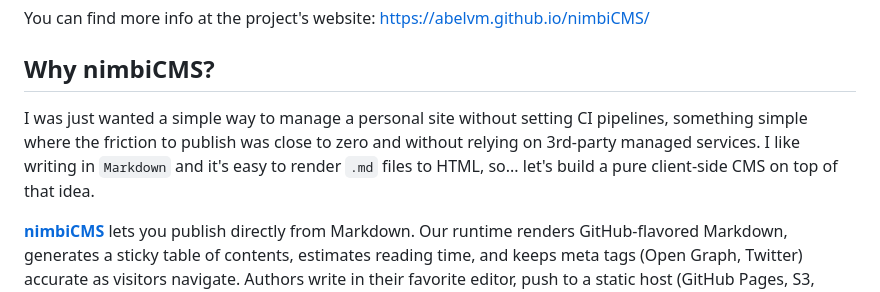
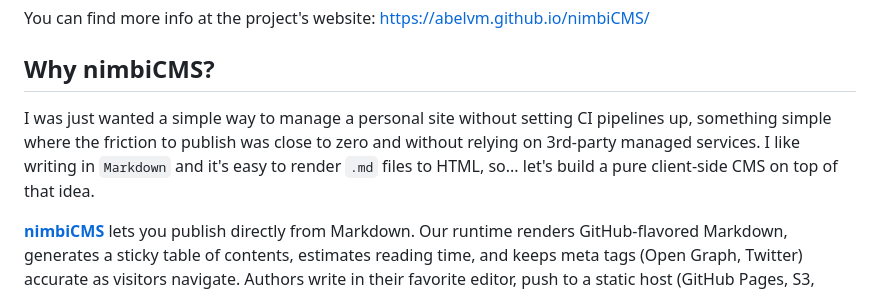
Before and after one commit to AbelVM/nimbi_web, a Markdown page: content/brochure.md, the part around the change. Rendered like a GitHub page.

Commit message:
fixed typo in  brochure.md

```diff
--- a/content/brochure.md
+++ b/content/brochure.md
@@ -9,7 +9,7 @@ You can find more info at the project's website: https://abelvm.github.io/nimbiC
 
 ## Why nimbiCMS?
 
-I was just wanted a simple way to manage a personal site without setting CI pipelines, something simple where the friction to publish was close to zero and without relying on 3rd-party managed services. I like writing in `Markdown` and it's easy to render `.md` files to HTML, so... let's build a pure client-side CMS on top of that idea.
+I was just wanted a simple way to manage a personal site without setting CI pipelines up, something simple where the friction to publish was close to zero and without relying on 3rd-party managed services. I like writing in `Markdown` and it's easy to render `.md` files to HTML, so... let's build a pure client-side CMS on top of that idea.
 
 **[nimbiCMS](https://abelvm.github.io/nimbiCMS/)** lets you publish directly from Markdown. Our runtime renders GitHub‑flavored Markdown, generates a sticky table of contents, estimates reading time, and keeps meta tags (Open Graph, Twitter) accurate as visitors navigate. Authors write in their favorite editor, push to a static host (GitHub Pages, S3, Netlify), and the site updates with no build step.
 
```
